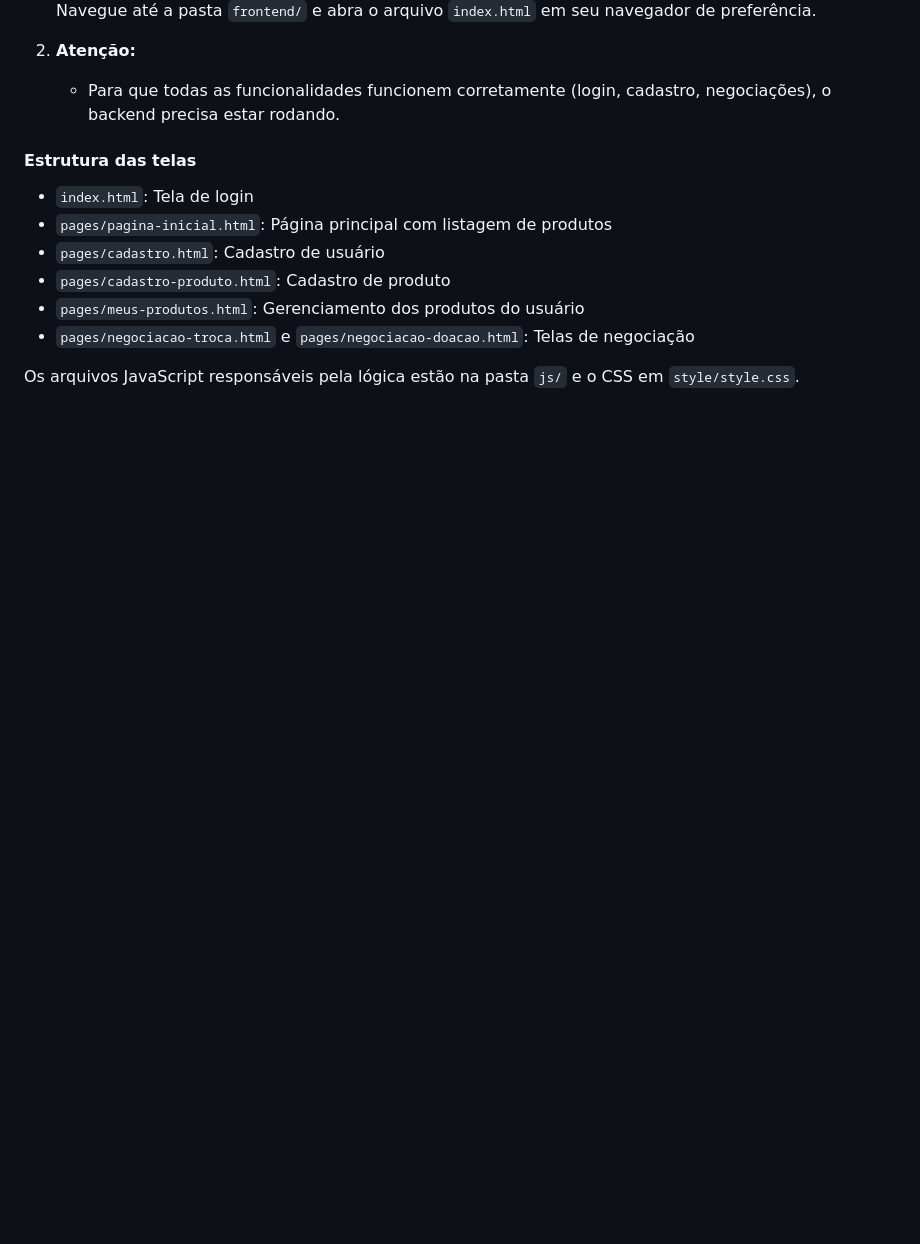
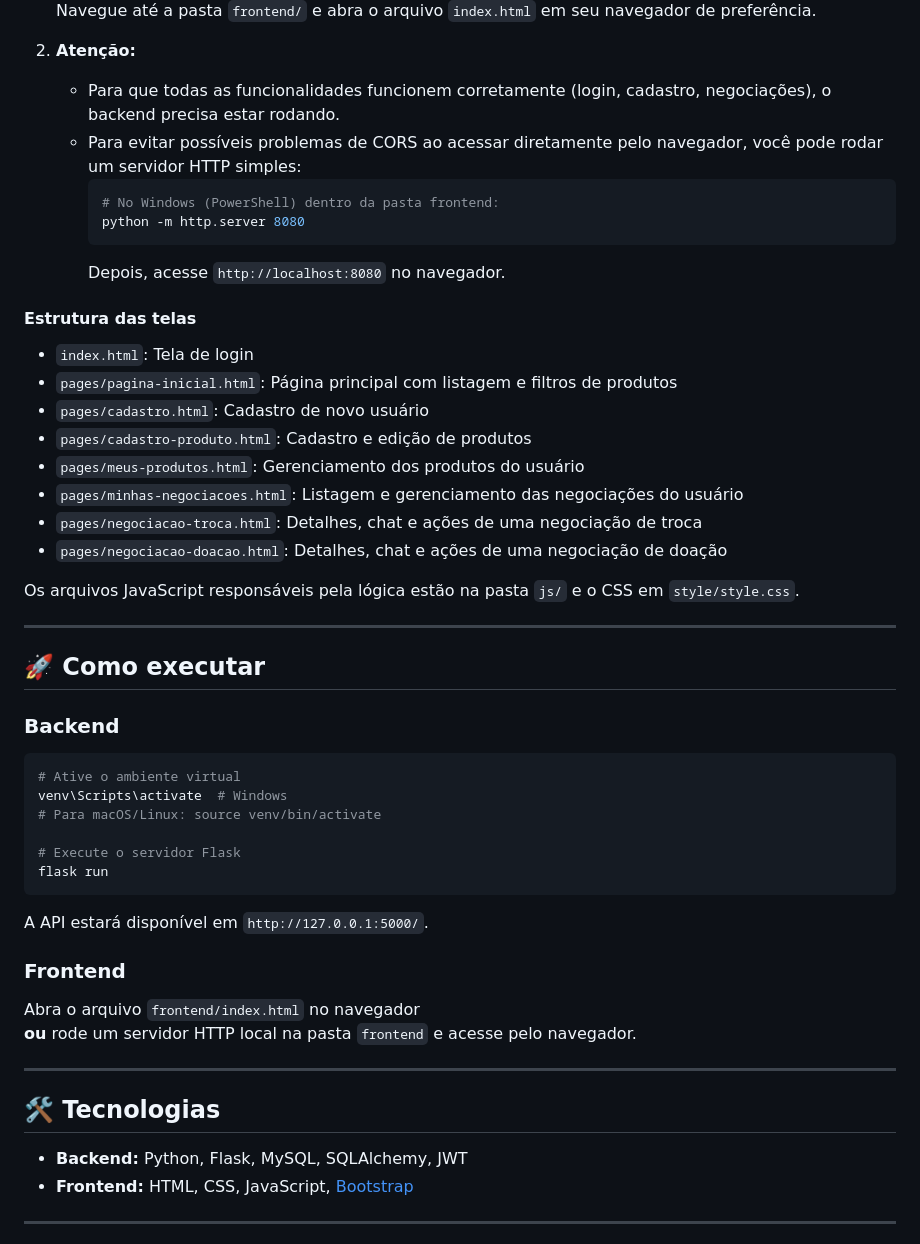
Before and after one commit to marceleeller/tads-projeto-integrador, a Markdown page: README.md, the part around one of its changes. Rendered like a GitHub page; blank space fills up the shorter version.

Commit message:
atualizando readme

````diff
--- a/README.md
+++ b/README.md
@@ -75,15 +105,53 @@ O frontend deste projeto é totalmente baseado em arquivos estáticos (HTML, CSS
 
 2. **Atenção:**
    - Para que todas as funcionalidades funcionem corretamente (login, cadastro, negociações), o backend precisa estar rodando.
-
+   - Para evitar possíveis problemas de CORS ao acessar diretamente pelo navegador, você pode rodar um servidor HTTP simples:
+     ```bash
+     # No Windows (PowerShell) dentro da pasta frontend:
+     python -m http.server 8080
+     ```
+     Depois, acesse `http://localhost:8080` no navegador.
 
 #### Estrutura das telas
 
 - `index.html`: Tela de login
-- `pages/pagina-inicial.html`: Página principal com listagem de produtos
-- `pages/cadastro.html`: Cadastro de usuário
-- `pages/cadastro-produto.html`: Cadastro de produto
+- `pages/pagina-inicial.html`: Página principal com listagem e filtros de produtos
+- `pages/cadastro.html`: Cadastro de novo usuário
+- `pages/cadastro-produto.html`: Cadastro e edição de produtos
 - `pages/meus-produtos.html`: Gerenciamento dos produtos do usuário
-- `pages/negociacao-troca.html` e `pages/negociacao-doacao.html`: Telas de negociação
+- `pages/minhas-negociacoes.html`: Listagem e gerenciamento das negociações do usuário
+- `pages/negociacao-troca.html`: Detalhes, chat e ações de uma negociação de troca
+- `pages/negociacao-doacao.html`: Detalhes, chat e ações de uma negociação de doação
 
 Os arquivos JavaScript responsáveis pela lógica estão na pasta `js/` e o CSS em `style/style.css`.
+
+---
+
+## 🚀 Como executar
+
+### Backend
+
+```bash
+# Ative o ambiente virtual
+venv\Scripts\activate  # Windows
+# Para macOS/Linux: source venv/bin/activate
+
+# Execute o servidor Flask
+flask run
+```
+A API estará disponível em `http://127.0.0.1:5000/`.
+
+### Frontend
+
+Abra o arquivo `frontend/index.html` no navegador
+**ou** rode um servidor HTTP local na pasta `frontend` e acesse pelo navegador.
+
+---
+
+## 🛠 Tecnologias
+
+- **Backend:** Python, Flask, MySQL, SQLAlchemy, JWT
+- **Frontend:** HTML, CSS, JavaScript, [Bootstrap](https://getbootstrap.com/)
+
+---
+
````
Also changed, not shown: other parts of README.md (+140 -54 lines).
